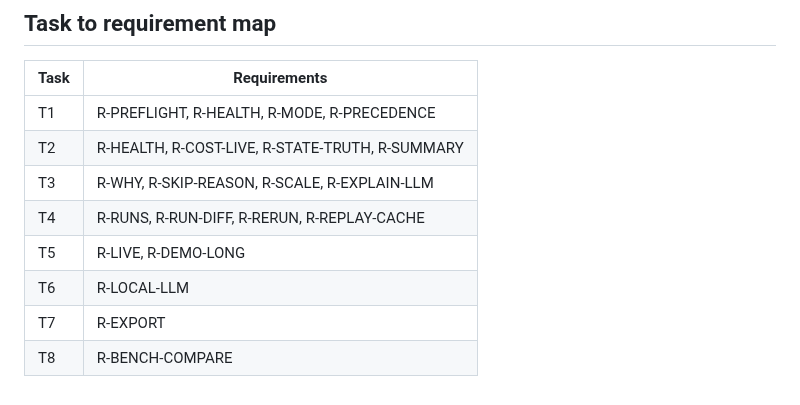
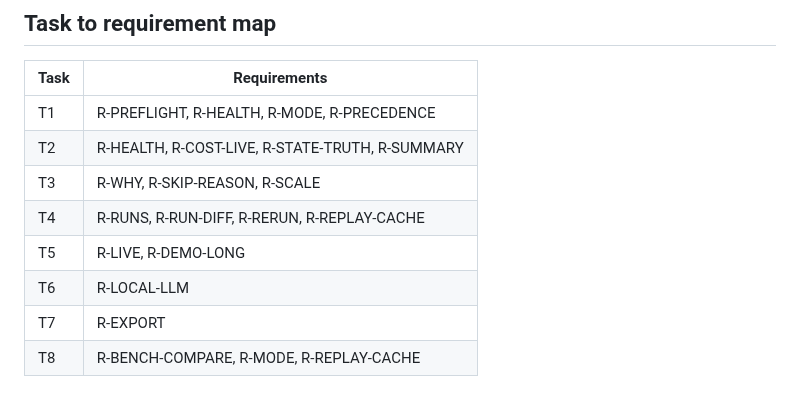
Before and after one commit to omarbounawarapy/CrawlViz, a Markdown page: docs/ux/tasks.md, the part around the change. Rendered like a GitHub page.

Commit message:
UX docs: the task map lists only ranked requirements

```diff
--- a/docs/ux/tasks.md
+++ b/docs/ux/tasks.md
@@ -207,9 +207,9 @@ arrives with Phase G.
 |---|---|
 | T1 | R-PREFLIGHT, R-HEALTH, R-MODE, R-PRECEDENCE |
 | T2 | R-HEALTH, R-COST-LIVE, R-STATE-TRUTH, R-SUMMARY |
-| T3 | R-WHY, R-SKIP-REASON, R-SCALE, R-EXPLAIN-LLM |
+| T3 | R-WHY, R-SKIP-REASON, R-SCALE |
 | T4 | R-RUNS, R-RUN-DIFF, R-RERUN, R-REPLAY-CACHE |
 | T5 | R-LIVE, R-DEMO-LONG |
 | T6 | R-LOCAL-LLM |
 | T7 | R-EXPORT |
-| T8 | R-BENCH-COMPARE |
+| T8 | R-BENCH-COMPARE, R-MODE, R-REPLAY-CACHE |
```
